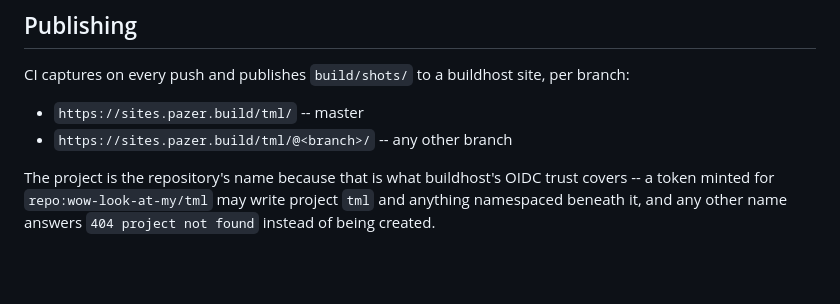
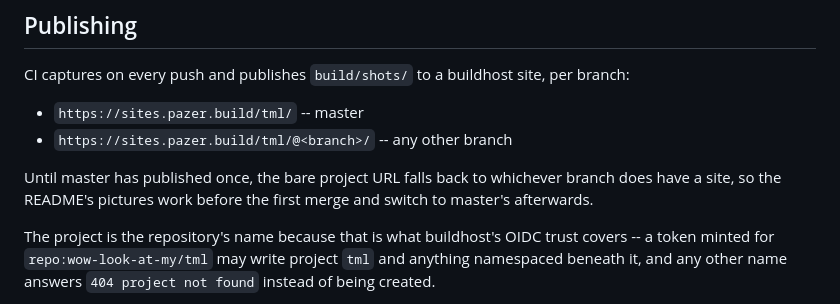
Before and after one commit to wow-look-at-my/tml, a Markdown page: docs/screenshots.md, the part around the change. Rendered like a GitHub page; blank space fills up the shorter version.

Commit message:
Note how the bare site URL resolves before master has published

```diff
--- a/docs/screenshots.md
+++ b/docs/screenshots.md
@@ -45,6 +45,9 @@ CI captures on every push and publishes `build/shots/` to a buildhost site, per
 - `https://sites.pazer.build/tml/` -- master
 - `https://sites.pazer.build/tml/@<branch>/` -- any other branch
 
+Until master has published once, the bare project URL falls back to whichever branch does have a site, so the README's
+pictures work before the first merge and switch to master's afterwards.
+
 The project is the repository's name because that is what buildhost's OIDC trust covers -- a token minted for
 `repo:wow-look-at-my/tml` may write project `tml` and anything namespaced beneath it, and any other name answers
 `404 project not found` instead of being created.
```
